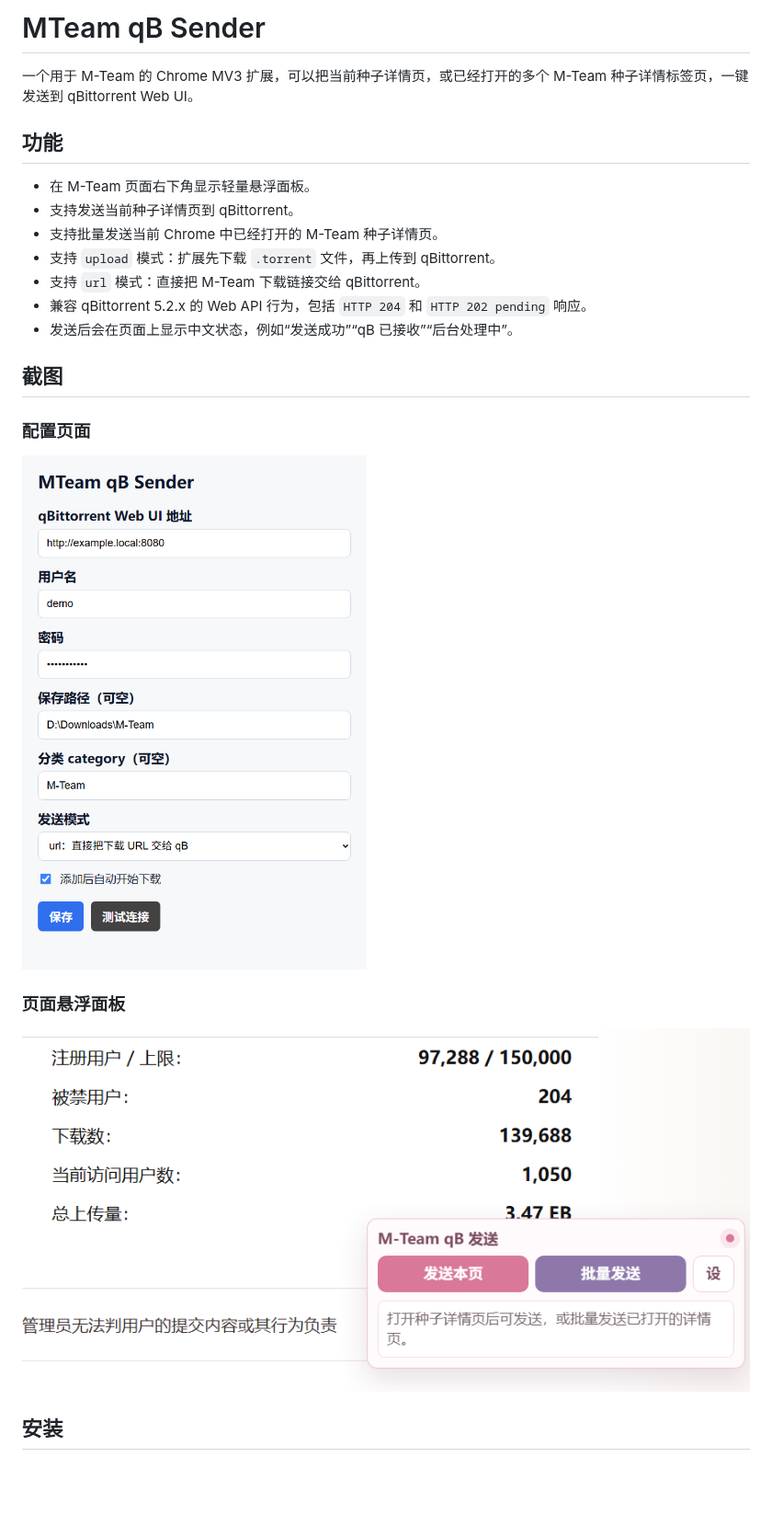
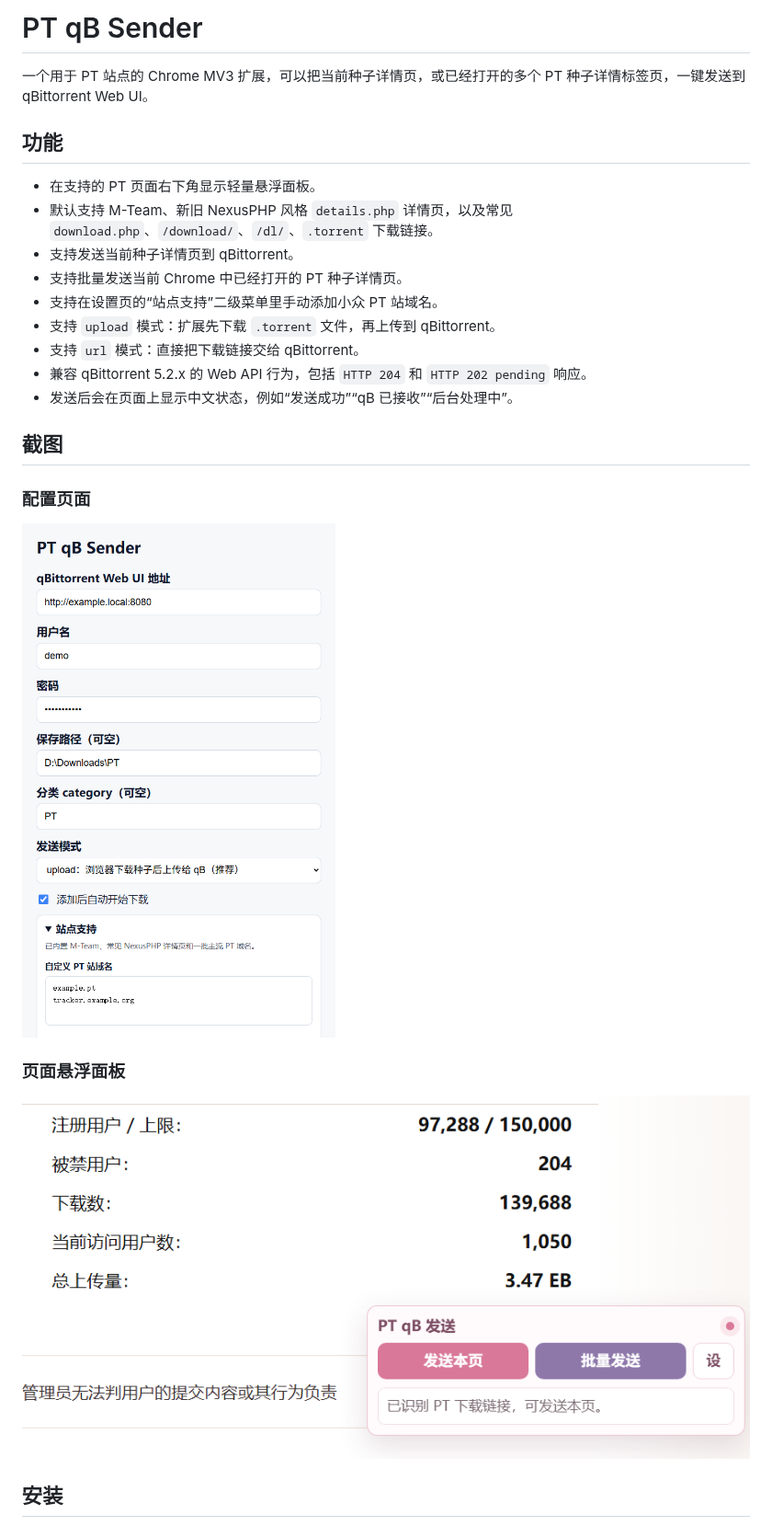
Before and after one commit to jeron-lgy/MTeam-qbittorrent-Sender, a Markdown page: README.zh-CN.md, the part around one of its changes. Shown at 92% size. Drawn GitHub-style; pictures changed too: assets/screenshots/floating-panel.png, assets/screenshots/options-page.png; blank space fills up the shorter version.

```diff
--- a/README.zh-CN.md
+++ b/README.zh-CN.md
@@ -1,14 +1,16 @@
-# MTeam qB Sender
+# PT qB Sender
 
-一个用于 M-Team 的 Chrome MV3 扩展，可以把当前种子详情页，或已经打开的多个 M-Team 种子详情标签页，一键发送到 qBittorrent Web UI。
+一个用于 PT 站点的 Chrome MV3 扩展，可以把当前种子详情页，或已经打开的多个 PT 种子详情标签页，一键发送到 qBittorrent Web UI。
 
 ## 功能
 
-- 在 M-Team 页面右下角显示轻量悬浮面板。
+- 在支持的 PT 页面右下角显示轻量悬浮面板。
+- 默认支持 M-Team、新旧 NexusPHP 风格 `details.php` 详情页，以及常见 `download.php`、`/download/`、`/dl/`、`.torrent` 下载链接。
 - 支持发送当前种子详情页到 qBittorrent。
-- 支持批量发送当前 Chrome 中已经打开的 M-Team 种子详情页。
+- 支持批量发送当前 Chrome 中已经打开的 PT 种子详情页。
+- 支持在设置页的“站点支持”二级菜单里手动添加小众 PT 站域名。
 - 支持 `upload` 模式：扩展先下载 `.torrent` 文件，再上传到 qBittorrent。
-- 支持 `url` 模式：直接把 M-Team 下载链接交给 qBittorrent。
+- 支持 `url` 模式：直接把下载链接交给 qBittorrent。
 - 兼容 qBittorrent 5.2.x 的 Web API 行为，包括 `HTTP 204` 和 `HTTP 202 pending` 响应。
 - 发送后会在页面上显示中文状态，例如“发送成功”“qB 已接收”“后台处理中”。
 
```
Also changed, not shown: other parts of README.zh-CN.md (+21 -4 lines), README.md (+6 -4 lines), 6 other files.
